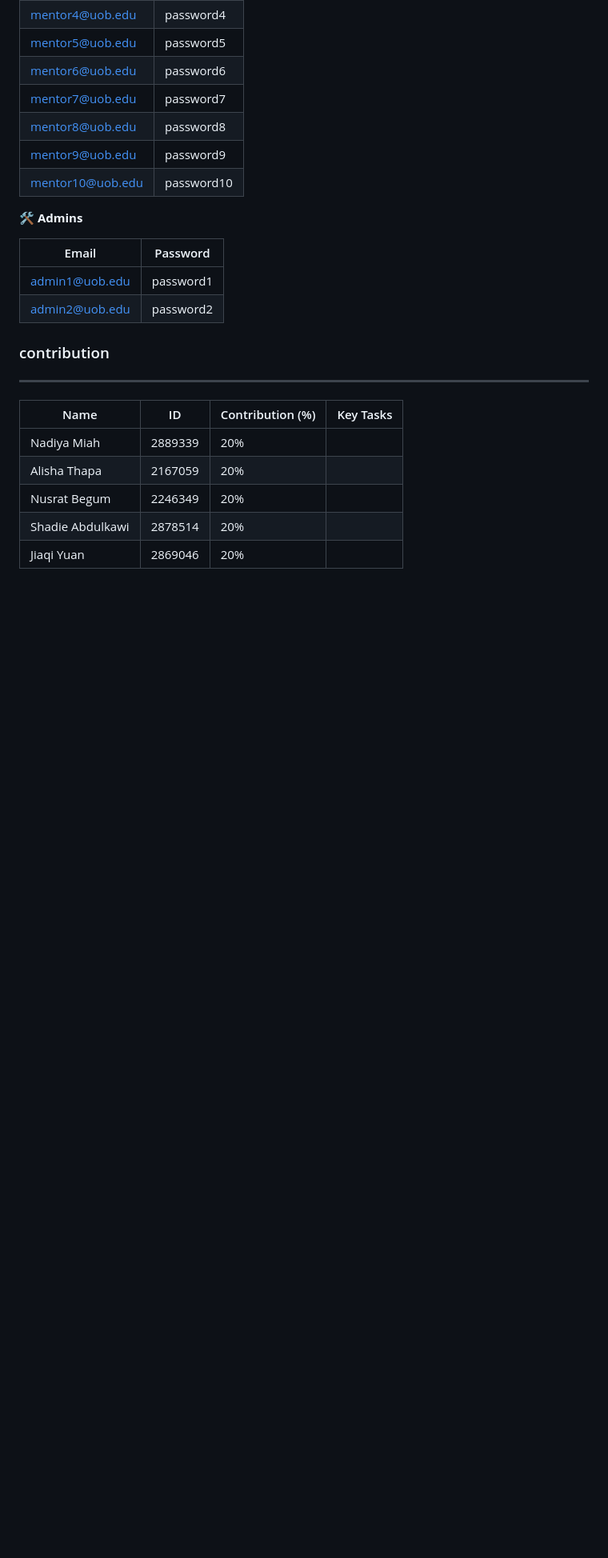
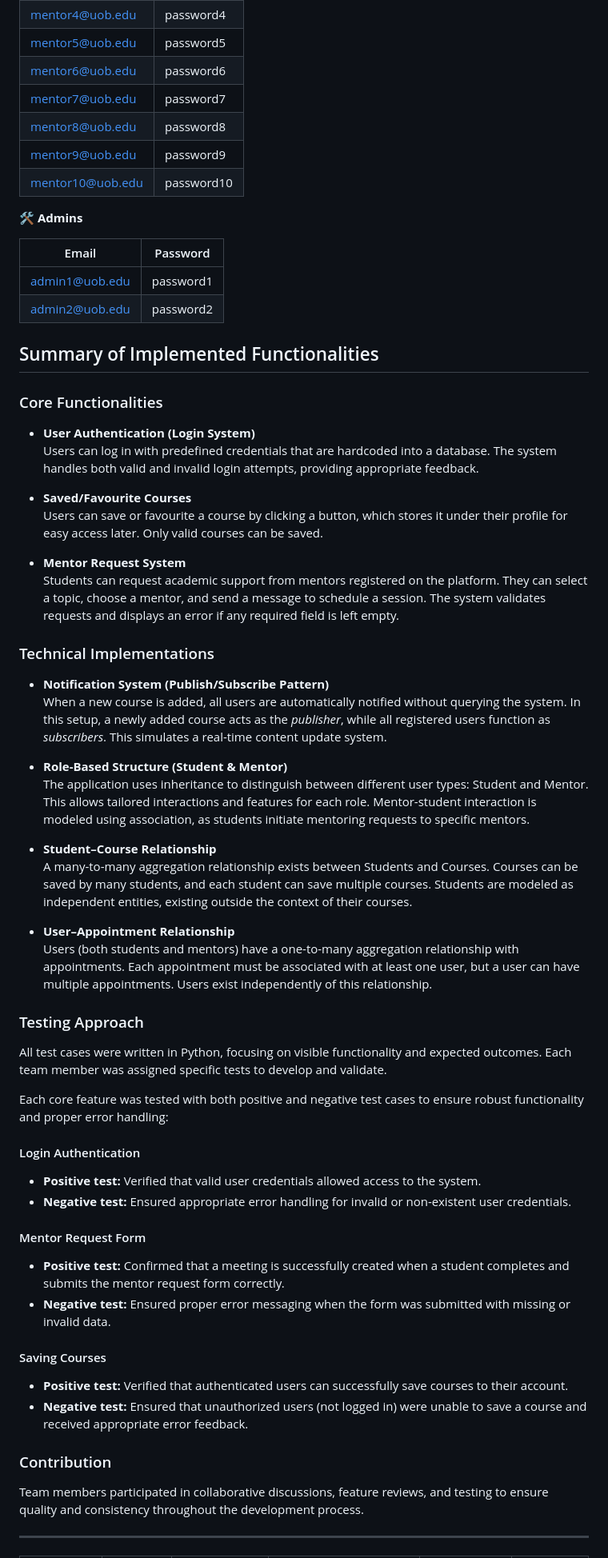
Before and after one commit to Esports-Medusa/UOBLearn, a Markdown page: README.md, the part around one of its changes. Shown at 80% size. Drawn GitHub-style; blank space fills up the shorter version.

Commit message:
Update README.md
added the brief descrption
summary of implementation
edited the contribution table

```diff
--- a/README.md
+++ b/README.md
@@ -128,18 +142,60 @@ You may use the following pre-defined accounts for testing login:
 | admin1@uob.edu      | password1  |
 | admin2@uob.edu      | password2  |
 
+## Summary of Implemented Functionalities
+
+### Core Functionalities
+
+- **User Authentication (Login System)**
+  Users can log in with predefined credentials that are hardcoded into a database. The system handles both valid and invalid login attempts, providing appropriate feedback.
+
+- **Saved/Favourite Courses**
+  Users can save or favourite a course by clicking a button, which stores it under their profile for easy access later. Only valid courses can be saved.
+
+- **Mentor Request System**
+  Students can request academic support from mentors registered on the platform. They can select a topic, choose a mentor, and send a message to schedule a session. The system validates requests and displays an error if any required field is left empty.
+
+### Technical Implementations
+
+- **Notification System (Publish/Subscribe Pattern)**
+  When a new course is added, all users are automatically notified without querying the system. In this setup, a newly added course acts as the *publisher*, while all registered users function as *subscribers*. This simulates a real-time content update system.
+
+- **Role-Based Structure (Student & Mentor)**
+  The application uses inheritance to distinguish between different user types: Student and Mentor. This allows tailored interactions and features for each role. Mentor-student interaction is modeled using association, as students initiate mentoring requests to specific mentors.
+
+- **Student–Course Relationship**
+  A many-to-many aggregation relationship exists between Students and Courses. Courses can be saved by many students, and each student can save multiple courses. Students are modeled as independent entities, existing outside the context of their courses.
+
+- **User–Appointment Relationship**
+  Users (both students and mentors) have a one-to-many aggregation relationship with appointments. Each appointment must be associated with at least one user, but a user can have multiple appointments. Users exist independently of this relationship.
 
 
 
-### contribution
+### Testing Approach
+
+All test cases were written in Python, focusing on visible functionality and expected outcomes. Each team member was assigned specific tests to develop and validate.
+
+Each core feature was tested with both positive and negative test cases to ensure robust functionality and proper error handling:
+
+#### Login Authentication
+- **Positive test:** Verified that valid user credentials allowed access to the system.
+- **Negative test:** Ensured appropriate error handling for invalid or non-existent user credentials.
+
+#### Mentor Request Form
+- **Positive test:** Confirmed that a meeting is successfully created when a student completes and submits the mentor request form correctly.
+- **Negative test:** Ensured proper error messaging when the form was submitted with missing or invalid data.
+
+#### Saving Courses
+- **Positive test:** Verified that authenticated users can successfully save courses to their account.
+- **Negative test:** Ensured that unauthorized users (not logged in) were unable to save a course and received appropriate error feedback.
+
+
+
+
+### Contribution
+
+Team members participated in collaborative discussions, feature reviews, and testing to ensure quality and consistency throughout the development process.
 
 ---
 
-| Name             | ID      | Contribution (%) | Key Tasks |
-| ---------------- | ------- | ---------------- |-----------|
-| Nadiya Miah      | 2889339 | 20%              |           |
-| Alisha Thapa     | 2167059 | 20%              |           |
-| Nusrat Begum     | 2246349 | 20%              |           |
-| Shadie Abdulkawi | 2878514 | 20%              |           |
-| Jiaqi Yuan       | 2869046 | 20%              |           |
 
```
Also changed, not shown: other parts of README.md (+24 -26 lines).
